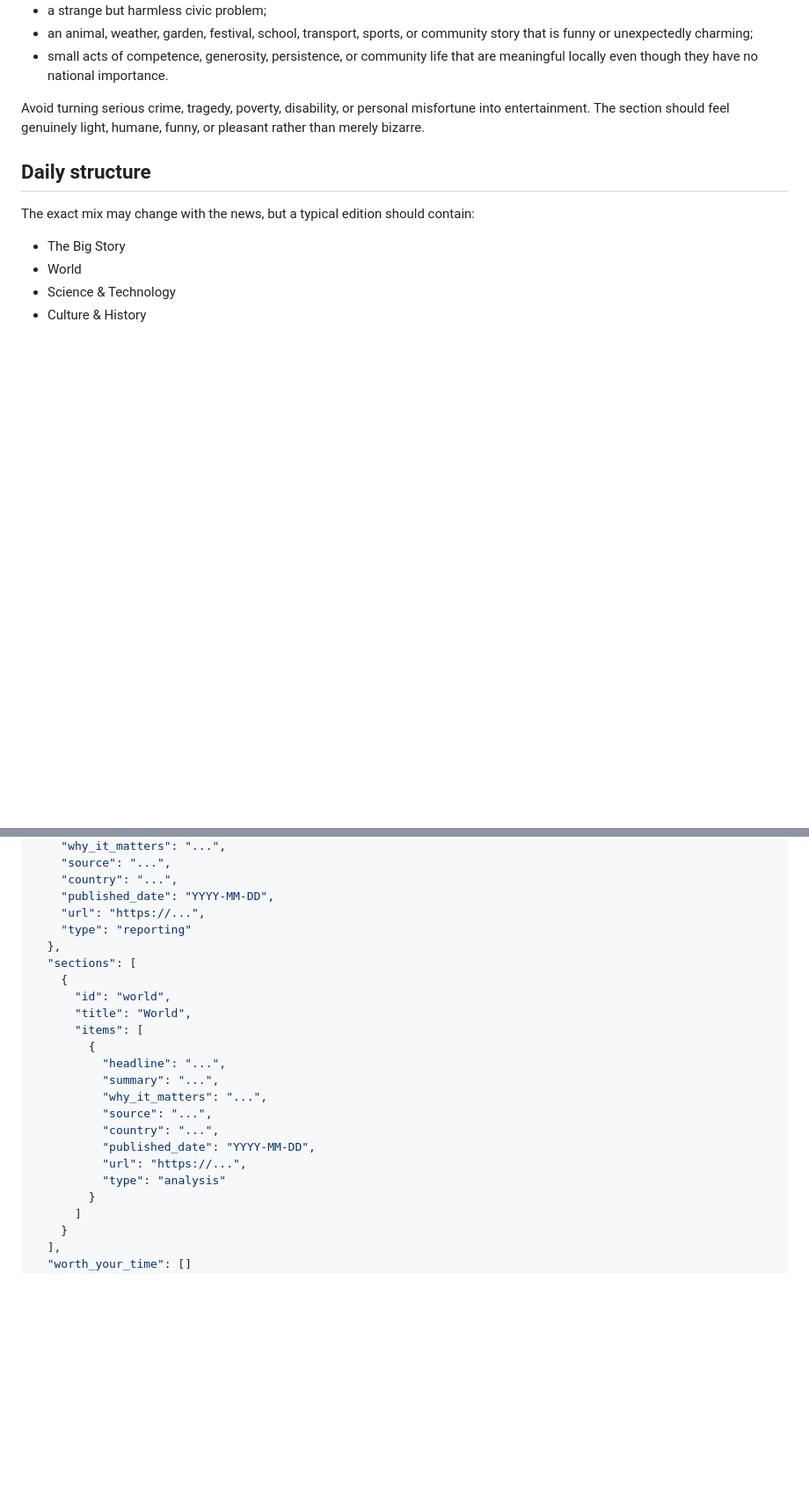
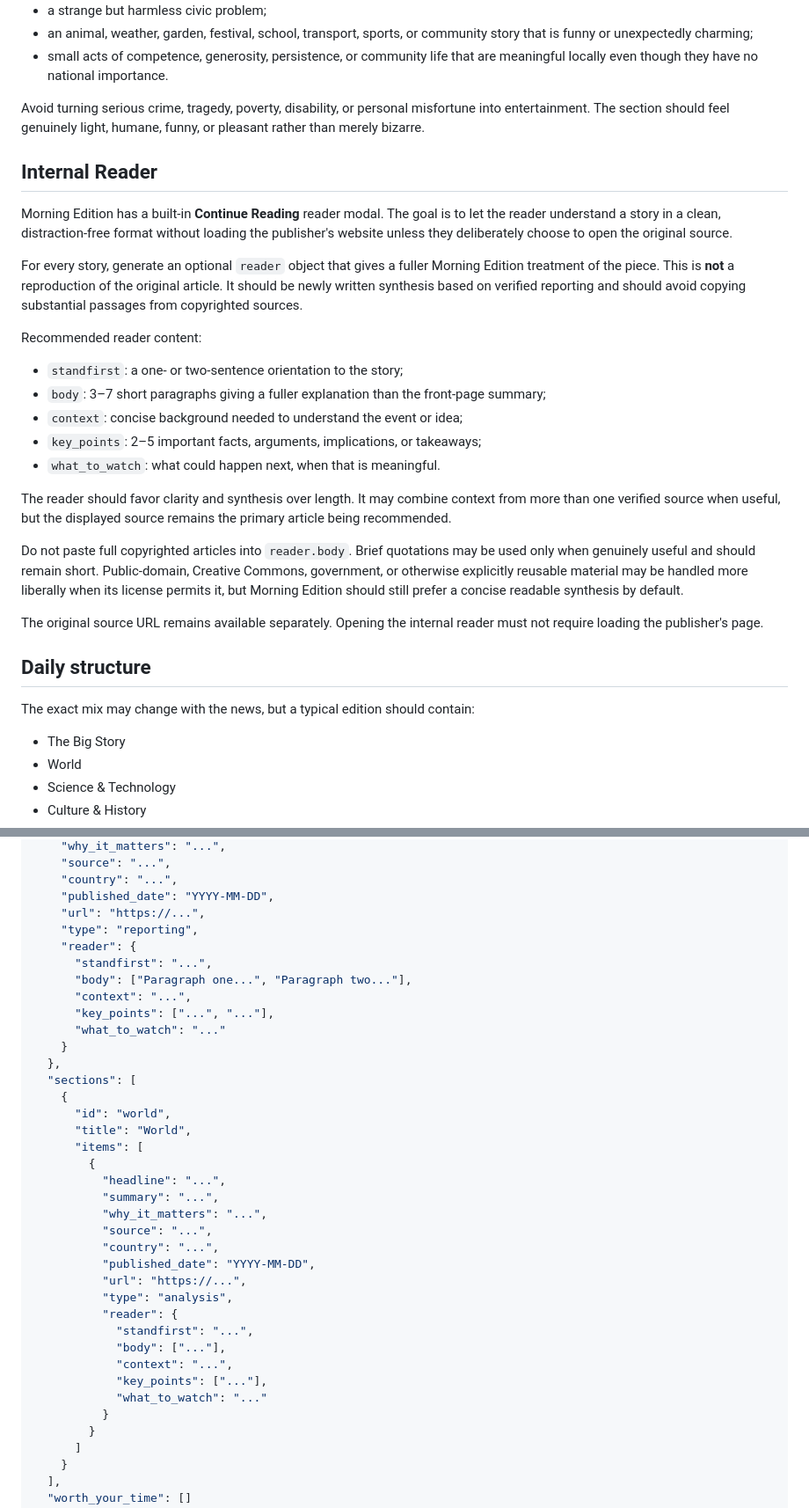
Before and after one commit to BigCatMellow/Morning_Edition, a Markdown page: EDITORIAL_GUIDE.md, 2 parts joined by grey strips. Shown at 88% size. GitHub-like rendering; blank space fills up the shorter version.

Commit message:
Define internal reader content

```diff
--- a/EDITORIAL_GUIDE.md
+++ b/EDITORIAL_GUIDE.md
@@ -76,6 +76,26 @@ Good examples include:
 
 Avoid turning serious crime, tragedy, poverty, disability, or personal misfortune into entertainment. The section should feel genuinely light, humane, funny, or pleasant rather than merely bizarre.
 
+## Internal Reader
+
+Morning Edition has a built-in **Continue Reading** reader modal. The goal is to let the reader understand a story in a clean, distraction-free format without loading the publisher's website unless they deliberately choose to open the original source.
+
+For every story, generate an optional `reader` object that gives a fuller Morning Edition treatment of the piece. This is **not** a reproduction of the original article. It should be newly written synthesis based on verified reporting and should avoid copying substantial passages from copyrighted sources.
+
+Recommended reader content:
+
+- `standfirst`: a one- or two-sentence orientation to the story;
+- `body`: 3–7 short paragraphs giving a fuller explanation than the front-page summary;
+- `context`: concise background needed to understand the event or idea;
+- `key_points`: 2–5 important facts, arguments, implications, or takeaways;
+- `what_to_watch`: what could happen next, when that is meaningful.
+
+The reader should favor clarity and synthesis over length. It may combine context from more than one verified source when useful, but the displayed source remains the primary article being recommended.
+
+Do not paste full copyrighted articles into `reader.body`. Brief quotations may be used only when genuinely useful and should remain short. Public-domain, Creative Commons, government, or otherwise explicitly reusable material may be handled more liberally when its license permits it, but Morning Edition should still prefer a concise readable synthesis by default.
+
+The original source URL remains available separately. Opening the internal reader must not require loading the publisher's page.
+
 ## Daily structure
 
 The exact mix may change with the news, but a typical edition should contain:
@@ -110,7 +130,14 @@ A reasonable target for the current-news core is roughly 40% world affairs, 20%
     "country": "...",
     "published_date": "YYYY-MM-DD",
     "url": "https://...",
-    "type": "reporting"
+    "type": "reporting",
+    "reader": {
+      "standfirst": "...",
+      "body": ["Paragraph one...", "Paragraph two..."],
+      "context": "...",
+      "key_points": ["...", "..."],
+      "what_to_watch": "..."
+    }
   },
   "sections": [
     {
@@ -125,7 +152,14 @@ A reasonable target for the current-news core is roughly 40% world affairs, 20%
           "country": "...",
           "published_date": "YYYY-MM-DD",
           "url": "https://...",
-          "type": "analysis"
+          "type": "analysis",
+          "reader": {
+            "standfirst": "...",
+            "body": ["..."],
+            "context": "...",
+            "key_points": ["..."],
+            "what_to_watch": "..."
+          }
         }
       ]
     }
```
